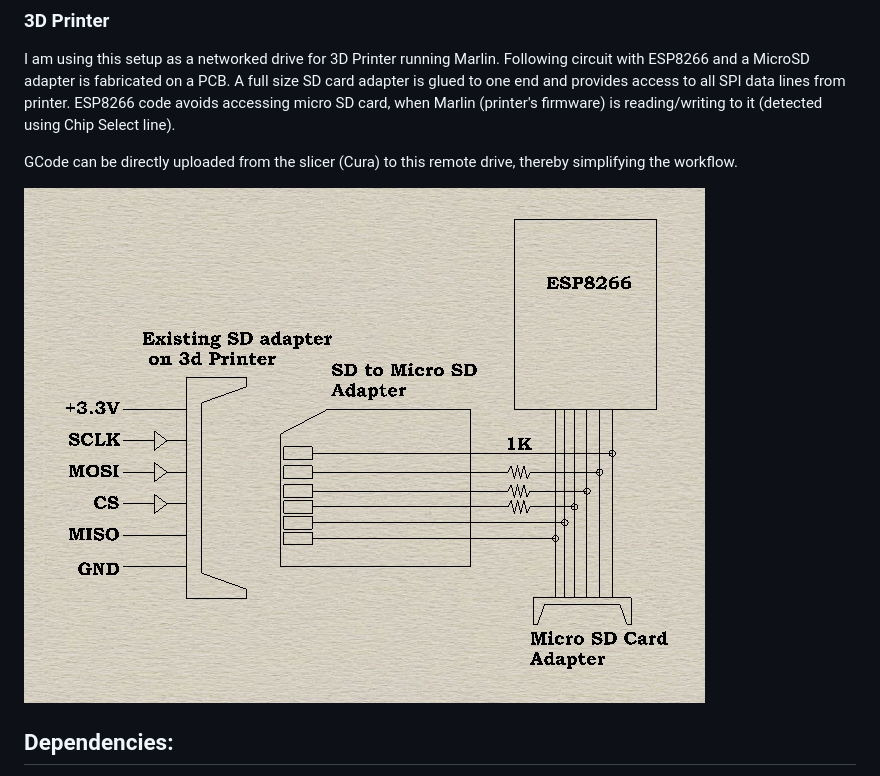
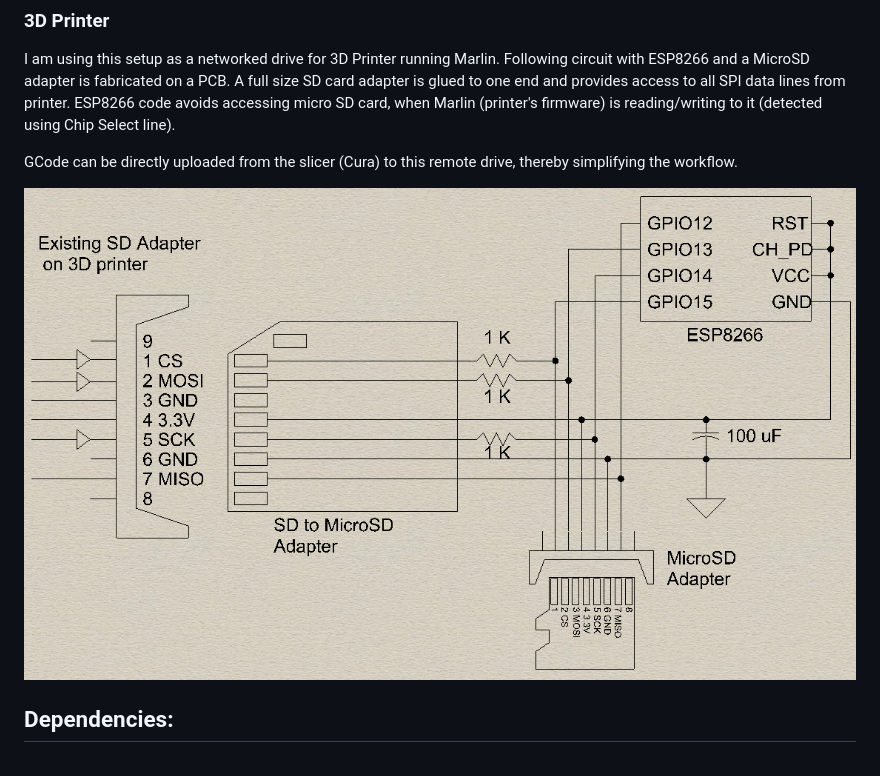
Before and after one commit to rasj81/ESPWebDav, a Markdown page: README.md, the part around the change. Drawn GitHub-style; pictures changed too: PrinterHookup.jpg (added), PrinterHookup.png (deleted).

Commit message:
added circuit diagram

```diff
--- a/README.md
+++ b/README.md
@@ -12,7 +12,7 @@ I am using this setup as a networked drive for 3D Printer running Marlin. Follow
 GCode can be directly uploaded from the slicer (Cura) to this remote drive, thereby simplifying the workflow.
 
 
-![Printer Hookup Diagram](PrinterHookup.png)
+![Printer Hookup Diagram](PrinterHookup.jpg)
 
 ## Dependencies:
 1. [ESP8266 Arduino Core version 2.4](https://github.com/esp8266/Arduino)
```
